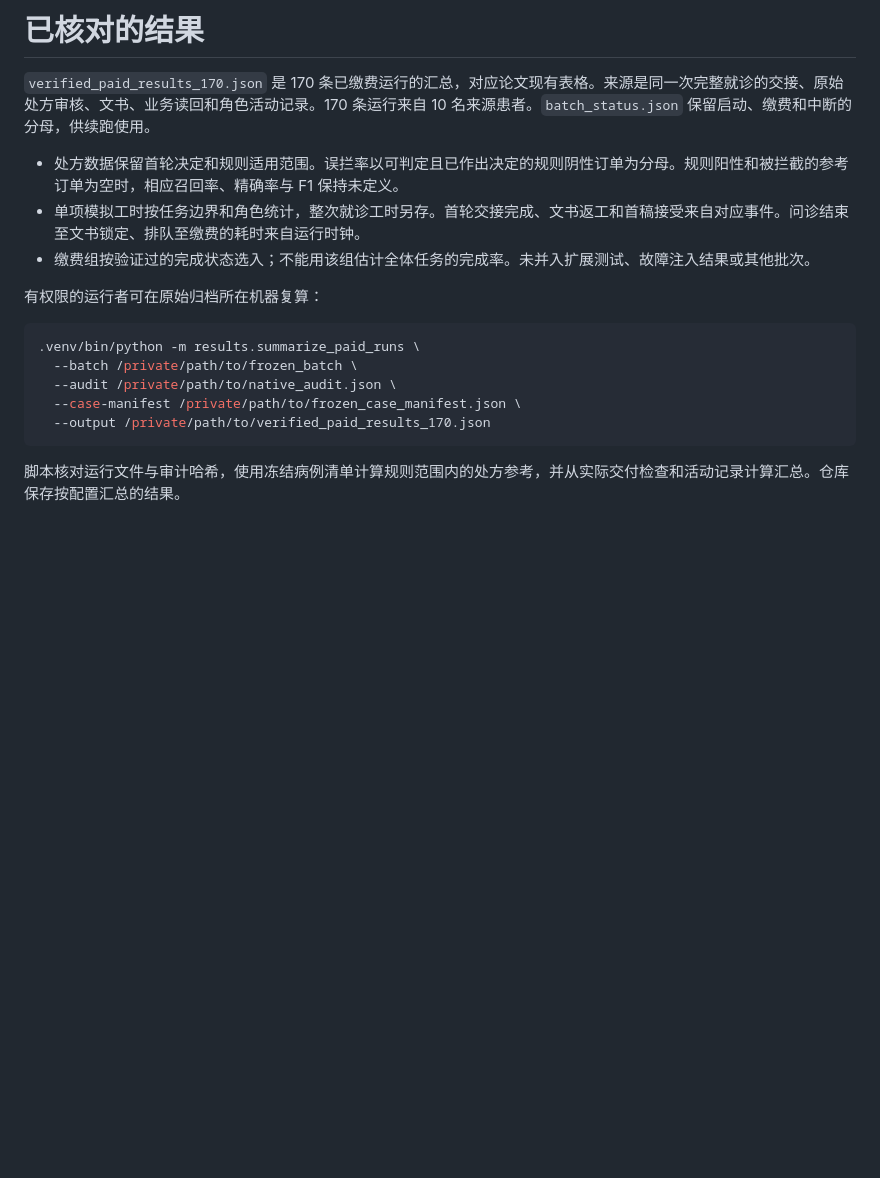
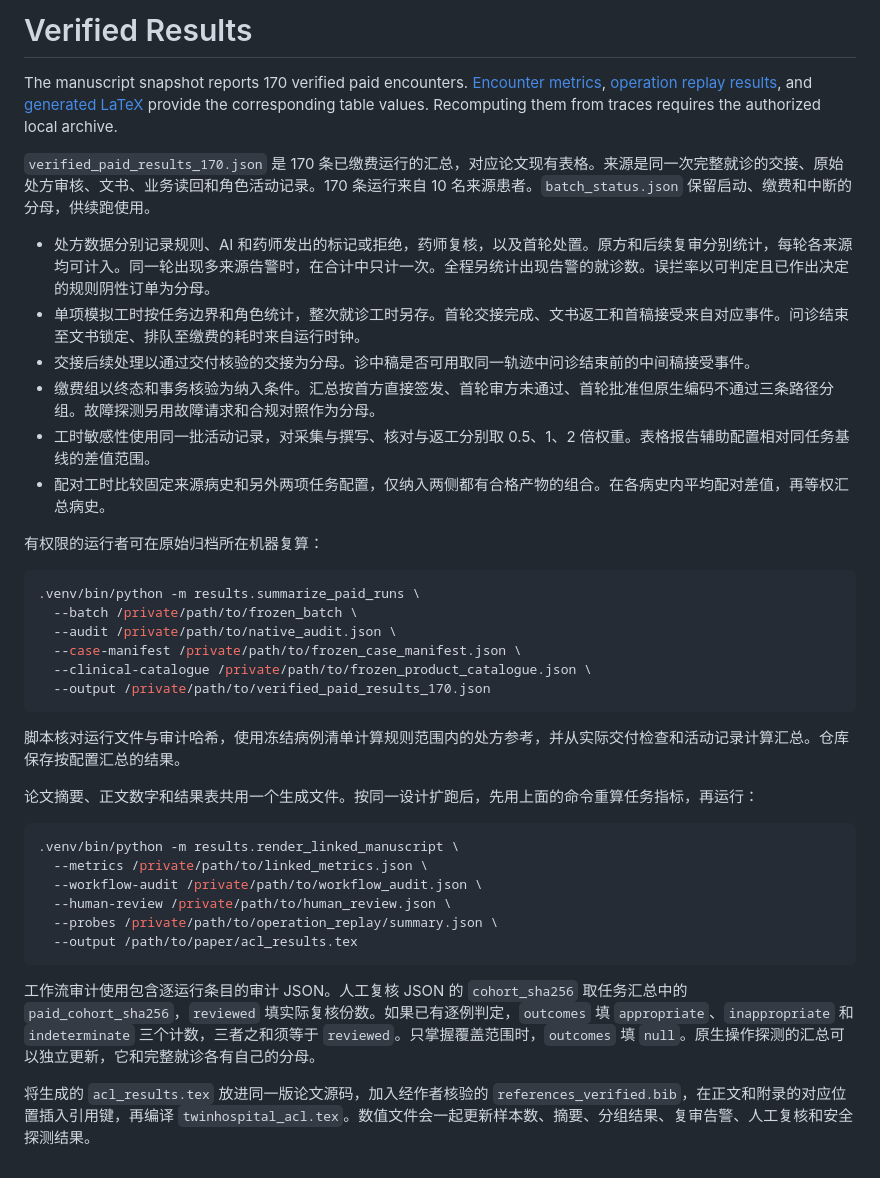
Before and after one commit to Ricardo-Wang123/TwinHospital-Reproducibility, a Markdown page: results/README.md, the part around the change. GitHub-like rendering; blank space fills up the shorter version.

Commit message:
Publish TwinHospital workflow and verified paper artifacts

````diff
--- a/results/README.md
+++ b/results/README.md
@@ -1,10 +1,15 @@
-# 已核对的结果
+# Verified Results
+
+The manuscript snapshot reports 170 verified paid encounters. [Encounter metrics](verified_paid_results_170.json), [operation replay results](operation_replay_10.json), and [generated LaTeX](acl_results_170.tex) provide the corresponding table values. Recomputing them from traces requires the authorized local archive.
 
 `verified_paid_results_170.json` 是 170 条已缴费运行的汇总，对应论文现有表格。来源是同一次完整就诊的交接、原始处方审核、文书、业务读回和角色活动记录。170 条运行来自 10 名来源患者。`batch_status.json` 保留启动、缴费和中断的分母，供续跑使用。
 
-- 处方数据保留首轮决定和规则适用范围。误拦率以可判定且已作出决定的规则阴性订单为分母。规则阳性和被拦截的参考订单为空时，相应召回率、精确率与 F1 保持未定义。
+- 处方数据分别记录规则、AI 和药师发出的标记或拒绝，药师复核，以及首轮处置。原方和后续复审分别统计，每轮各来源均可计入。同一轮出现多来源告警时，在合计中只计一次。全程另统计出现告警的就诊数。误拦率以可判定且已作出决定的规则阴性订单为分母。
 - 单项模拟工时按任务边界和角色统计，整次就诊工时另存。首轮交接完成、文书返工和首稿接受来自对应事件。问诊结束至文书锁定、排队至缴费的耗时来自运行时钟。
-- 缴费组按验证过的完成状态选入；不能用该组估计全体任务的完成率。未并入扩展测试、故障注入结果或其他批次。
+- 交接后续处理以通过交付核验的交接为分母。诊中稿是否可用取同一轨迹中问诊结束前的中间稿接受事件。
+- 缴费组以终态和事务核验为纳入条件。汇总按首方直接签发、首轮审方未通过、首轮批准但原生编码不通过三条路径分组。故障探测另用故障请求和合规对照作为分母。
+- 工时敏感性使用同一批活动记录，对采集与撰写、核对与返工分别取 0.5、1、2 倍权重。表格报告辅助配置相对同任务基线的差值范围。
+- 配对工时比较固定来源病史和另外两项任务配置，仅纳入两侧都有合格产物的组合。在各病史内平均配对差值，再等权汇总病史。
 
 有权限的运行者可在原始归档所在机器复算：
 
@@ -13,7 +18,23 @@
   --batch /private/path/to/frozen_batch \
   --audit /private/path/to/native_audit.json \
   --case-manifest /private/path/to/frozen_case_manifest.json \
+  --clinical-catalogue /private/path/to/frozen_product_catalogue.json \
   --output /private/path/to/verified_paid_results_170.json
 ```
 
 脚本核对运行文件与审计哈希，使用冻结病例清单计算规则范围内的处方参考，并从实际交付检查和活动记录计算汇总。仓库保存按配置汇总的结果。
+
+论文摘要、正文数字和结果表共用一个生成文件。按同一设计扩跑后，先用上面的命令重算任务指标，再运行：
+
+~~~sh
+.venv/bin/python -m results.render_linked_manuscript \
+  --metrics /private/path/to/linked_metrics.json \
+  --workflow-audit /private/path/to/workflow_audit.json \
+  --human-review /private/path/to/human_review.json \
+  --probes /private/path/to/operation_replay/summary.json \
+  --output /path/to/paper/acl_results.tex
+~~~
+
+工作流审计使用包含逐运行条目的审计 JSON。人工复核 JSON 的 `cohort_sha256` 取任务汇总中的 `paid_cohort_sha256`，`reviewed` 填实际复核份数。如果已有逐例判定，`outcomes` 填 `appropriate`、`inappropriate` 和 `indeterminate` 三个计数，三者之和须等于 `reviewed`。只掌握覆盖范围时，`outcomes` 填 `null`。原生操作探测的汇总可以独立更新，它和完整就诊各有自己的分母。
+
+将生成的 `acl_results.tex` 放进同一版论文源码，加入经作者核验的 `references_verified.bib`，在正文和附录的对应位置插入引用键，再编译 `twinhospital_acl.tex`。数值文件会一起更新样本数、摘要、分组结果、复审告警、人工复核和安全探测结果。
````
Also changed, not shown: README.md (+19 -12 lines), handoff/README.md (+2 -2 lines), docs/workflow.png (added), 6 other files.
